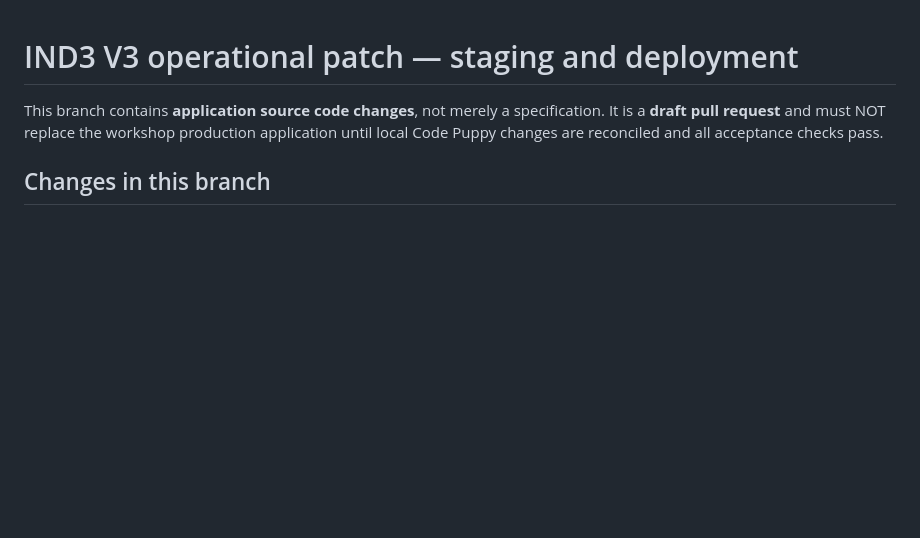
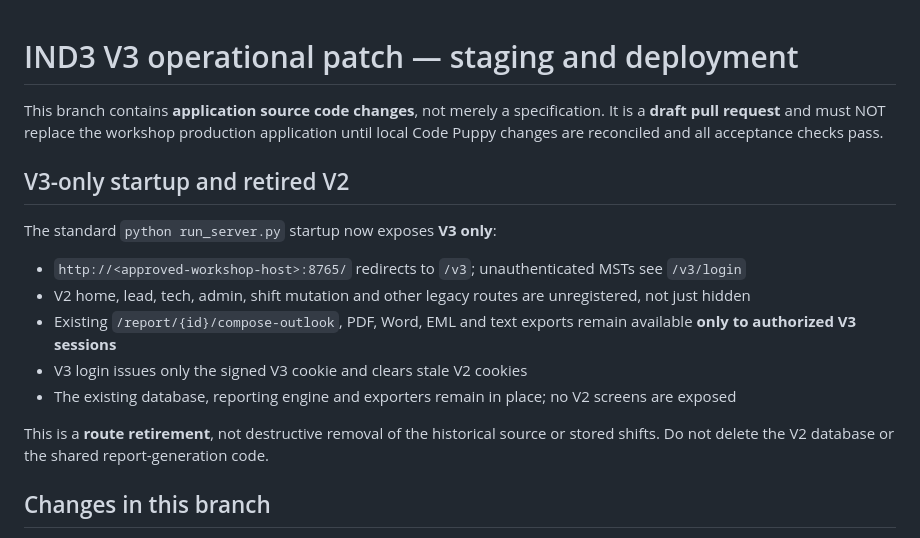
Before and after one commit to zak-isaac/ind3-shift-passdown, a Markdown page: docs/V3_OPERATIONAL_PATCH_DEPLOYMENT.md, the part around the change. Rendered like a GitHub page; blank space fills up the shorter version.

Commit message:
Document V3-only boot behavior, V2 retirement and rollback precautions

```diff
--- a/docs/V3_OPERATIONAL_PATCH_DEPLOYMENT.md
+++ b/docs/V3_OPERATIONAL_PATCH_DEPLOYMENT.md
@@ -1,6 +1,17 @@
 # IND3 V3 operational patch — staging and deployment
 
 This branch contains **application source code changes**, not merely a specification. It is a **draft pull request** and must NOT replace the workshop production application until local Code Puppy changes are reconciled and all acceptance checks pass.
+
+## V3-only startup and retired V2
+
+The standard `python run_server.py` startup now exposes **V3 only**:
+- `http://<approved-workshop-host>:8765/` redirects to `/v3`; unauthenticated MSTs see `/v3/login`
+- V2 home, lead, tech, admin, shift mutation and other legacy routes are unregistered, not just hidden
+- Existing `/report/{id}/compose-outlook`, PDF, Word, EML and text exports remain available **only to authorized V3 sessions**
+- V3 login issues only the signed V3 cookie and clears stale V2 cookies
+- The existing database, reporting engine and exporters remain in place; no V2 screens are exposed
+
+This is a **route retirement**, not destructive removal of the historical source or stored shifts. Do not delete the V2 database or the shared report-generation code.
 
 ## Changes in this branch
 - Cetaris: no Start Date eligibility filtering for normal shifts; WO Closed Date/Time parsed; Completed Breakdown becomes a happening; In Process Breakdown enters WO-specific OOS tracking; PM counted only when Preventive Maintenance + Closed.
```
